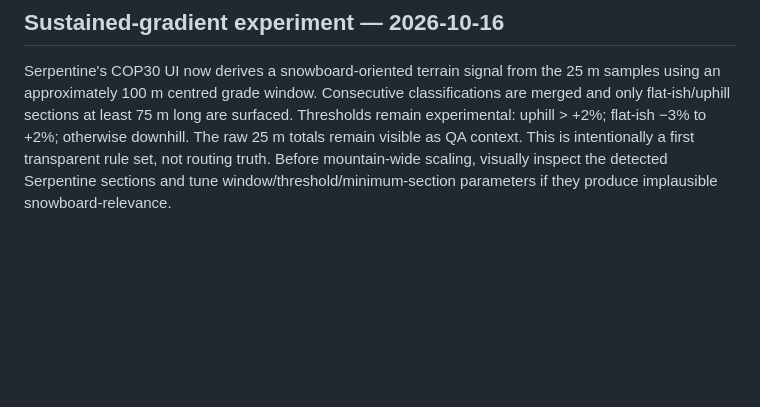
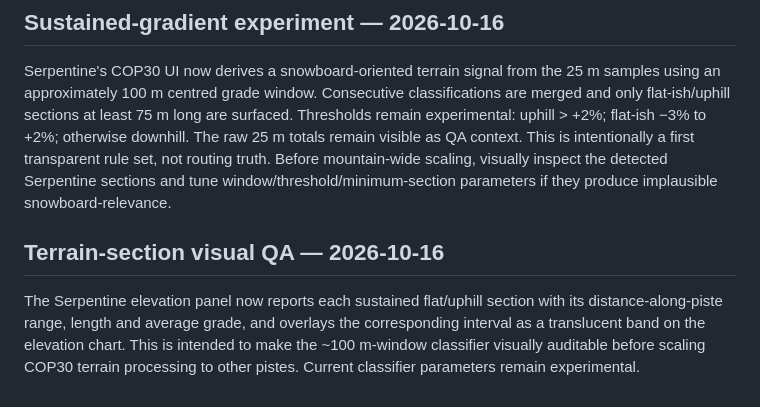
Before and after one commit to whataboutony/flaine-flow, a Markdown page: PROJECT_STATUS.md, the part around the change. Drawn GitHub-style; blank space fills up the shorter version.

Commit message:
Record terrain-section visual QA

```diff
--- a/PROJECT_STATUS.md
+++ b/PROJECT_STATUS.md
@@ -139,3 +139,8 @@ Validated output: 191 samples over 4.738 km, 2477.1 m start to 1679.7 m end, no
 ## Sustained-gradient experiment — 2026-10-16
 
 Serpentine's COP30 UI now derives a snowboard-oriented terrain signal from the 25 m samples using an approximately 100 m centred grade window. Consecutive classifications are merged and only flat-ish/uphill sections at least 75 m long are surfaced. Thresholds remain experimental: uphill > +2%; flat-ish −3% to +2%; otherwise downhill. The raw 25 m totals remain visible as QA context. This is intentionally a first transparent rule set, not routing truth. Before mountain-wide scaling, visually inspect the detected Serpentine sections and tune window/threshold/minimum-section parameters if they produce implausible snowboard-relevance.
+
+
+## Terrain-section visual QA — 2026-10-16
+
+The Serpentine elevation panel now reports each sustained flat/uphill section with its distance-along-piste range, length and average grade, and overlays the corresponding interval as a translucent band on the elevation chart. This is intended to make the ~100 m-window classifier visually auditable before scaling COP30 terrain processing to other pistes. Current classifier parameters remain experimental.
```
